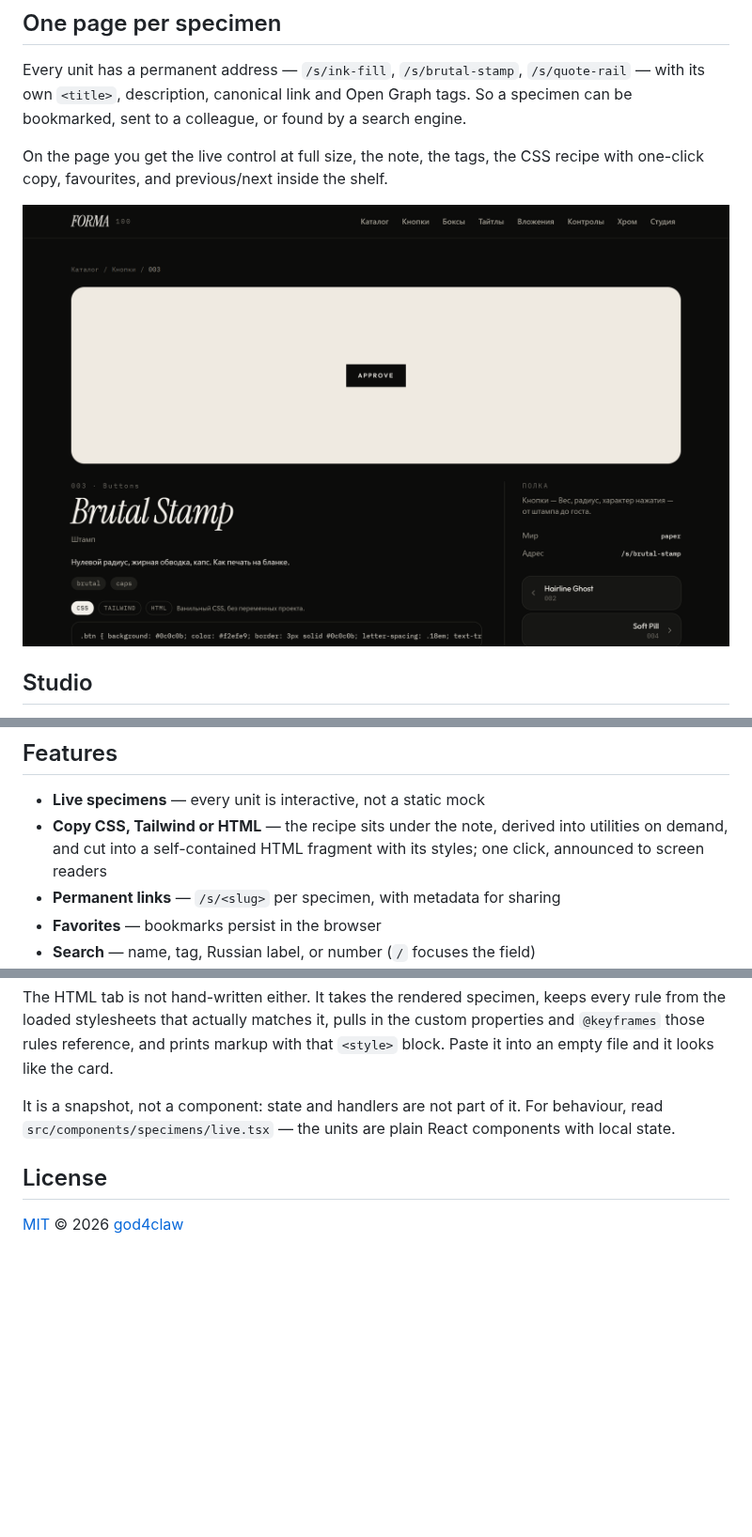
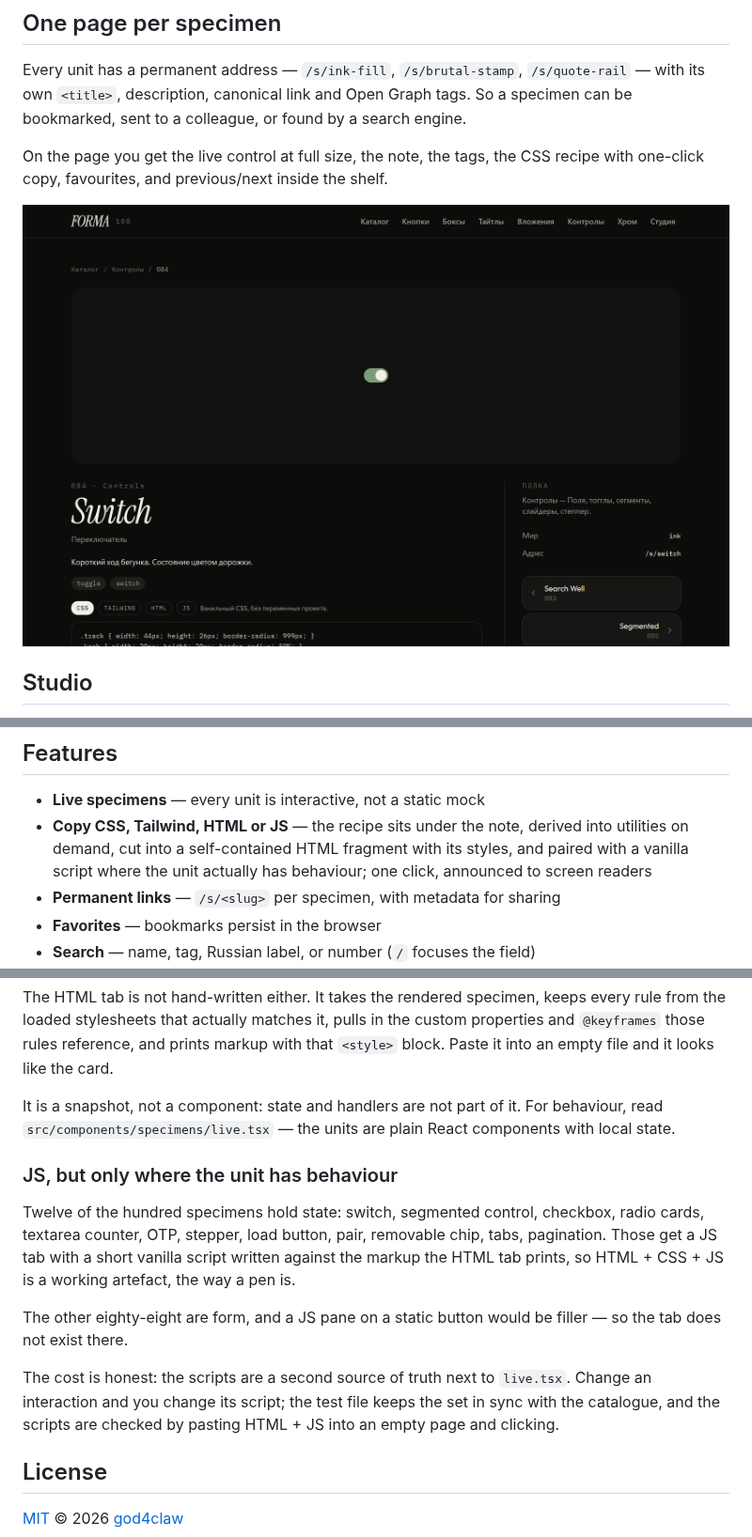
Before and after one commit to god4claw/FORMA, a Markdown page: README.md, 3 parts joined by grey strips. Shown at 94% size. Rendered like a GitHub page; pictures changed too: docs/specimen.png; blank space fills up the shorter version.

```diff
--- a/README.md
+++ b/README.md
@@ -92,7 +92,7 @@ numbers in each scene header link to the specimens they are built from.
 ## Features
 
 - **Live specimens** — every unit is interactive, not a static mock
-- **Copy CSS, Tailwind or HTML** — the recipe sits under the note, derived into utilities on demand, and cut into a self-contained HTML fragment with its styles; one click, announced to screen readers
+- **Copy CSS, Tailwind, HTML or JS** — the recipe sits under the note, derived into utilities on demand, cut into a self-contained HTML fragment with its styles, and paired with a vanilla script where the unit actually has behaviour; one click, announced to screen readers
 - **Permanent links** — `/s/<slug>` per specimen, with metadata for sharing
 - **Favorites** — bookmarks persist in the browser
 - **Search** — name, tag, Russian label, or number (`/` focuses the field)
@@ -237,6 +241,22 @@ It is a snapshot, not a component: state and handlers are not part of it. For
 behaviour, read `src/components/specimens/live.tsx` — the units are plain React
 components with local state.
 
+### JS, but only where the unit has behaviour
+
+Twelve of the hundred specimens hold state: switch, segmented control, checkbox,
+radio cards, textarea counter, OTP, stepper, load button, pair, removable chip,
+tabs, pagination. Those get a JS tab with a short vanilla script written against
+the markup the HTML tab prints, so HTML + CSS + JS is a working artefact, the
+way a pen is.
+
+The other eighty-eight are form, and a JS pane on a static button would be
+filler — so the tab does not exist there.
+
+The cost is honest: the scripts are a second source of truth next to
+`live.tsx`. Change an interaction and you change its script; the test file keeps
+the set in sync with the catalogue, and the scripts are checked by pasting
+HTML + JS into an empty page and clicking.
+
 ## License
 
 [MIT](LICENSE) © 2026 [god4claw](https://github.com/god4claw)
```
Also changed, not shown: other parts of README.md (+7 -3 lines), CHANGELOG.md (+22 -0 lines), CONTRIBUTING.md (+17 -0 lines), 7 other files.
